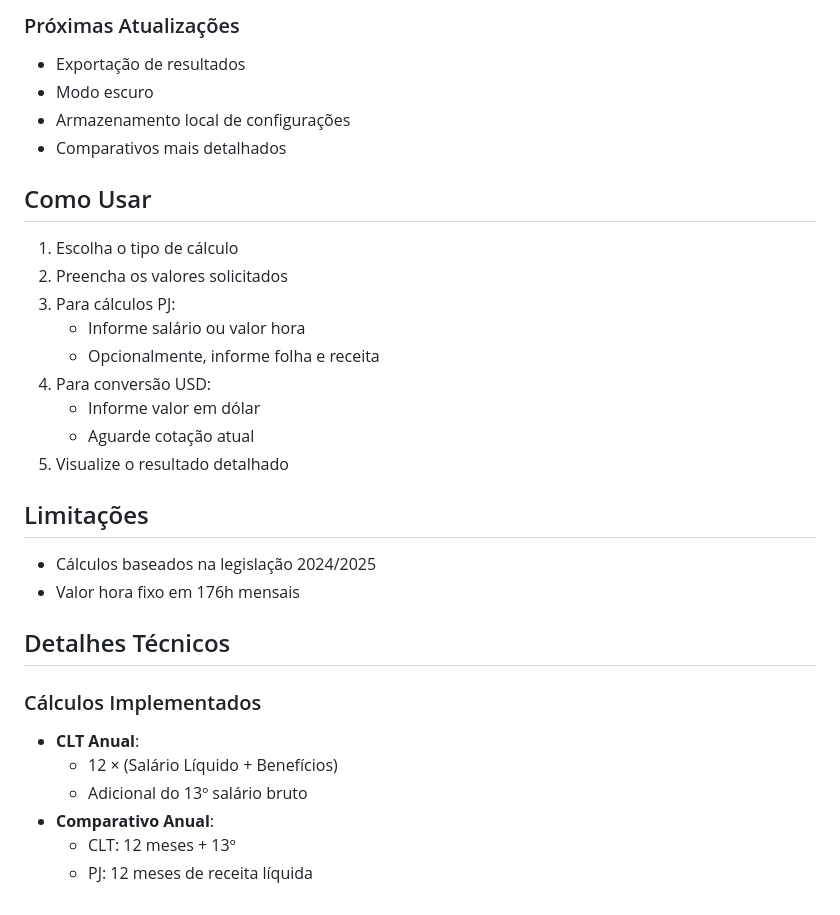
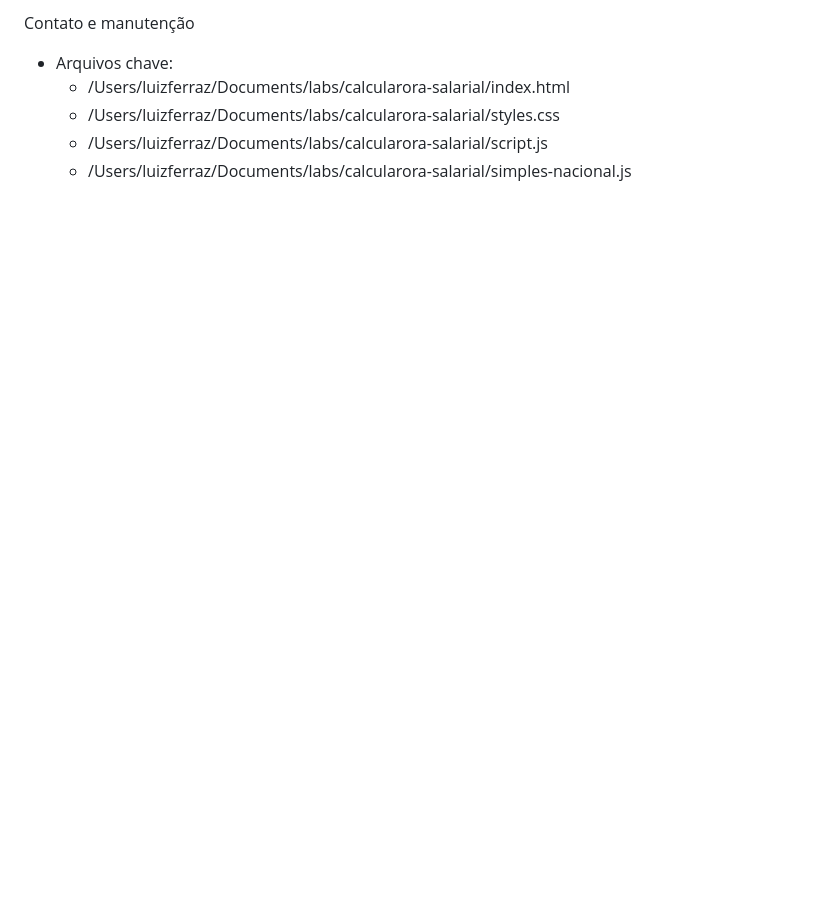
Before and after one commit to luizhferraz/calcularora-salarial, a Markdown page: README.md, the part around one of its changes. GitHub-like rendering; blank space fills up the shorter version.

```diff
--- a/README.md
+++ b/README.md
@@ -95,31 +68,6 @@ Uma ferramenta web responsiva para cálculos e conversões salariais, incluindo
-### Próximas Atualizações
-- Exportação de resultados
-- Modo escuro
-- Armazenamento local de configurações
-- Comparativos mais detalhados
-
-## Como Usar
-
-1. Escolha o tipo de cálculo
-2. Preencha os valores solicitados
-3. Para cálculos PJ:
-   - Informe salário ou valor hora
-   - Opcionalmente, informe folha e receita
-4. Para conversão USD:
-   - Informe valor em dólar
-   - Aguarde cotação atual
-5. Visualize o resultado detalhado
-
-## Limitações
-- Cálculos baseados na legislação 2024/2025
-- Valor hora fixo em 176h mensais
-
-## Detalhes Técnicos
-
-### Cálculos Implementados
-- **CLT Anual**:
-  - 12 × (Salário Líquido + Benefícios)
-  - Adicional do 13º salário bruto
-- **Comparativo Anual**:
-  - CLT: 12 meses + 13º
-  - PJ: 12 meses de receita líquida
+Contato e manutenção
+- Arquivos chave:
+  - /Users/luizferraz/Documents/labs/calcularora-salarial/index.html
+  - /Users/luizferraz/Documents/labs/calcularora-salarial/styles.css
+  - /Users/luizferraz/Documents/labs/calcularora-salarial/script.js
+  - /Users/luizferraz/Documents/labs/calcularora-salarial/simples-nacional.js
```
Also changed, not shown: other parts of README.md (+58 -85 lines).
